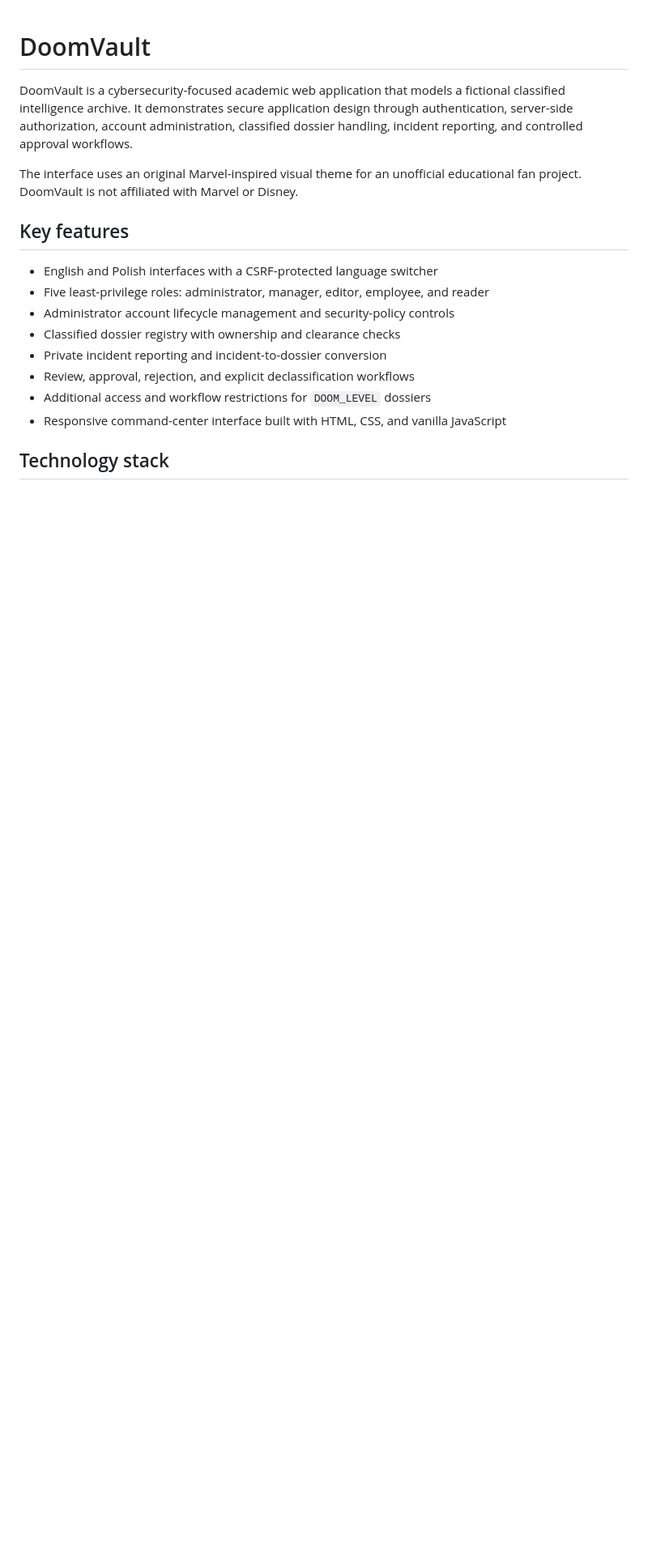
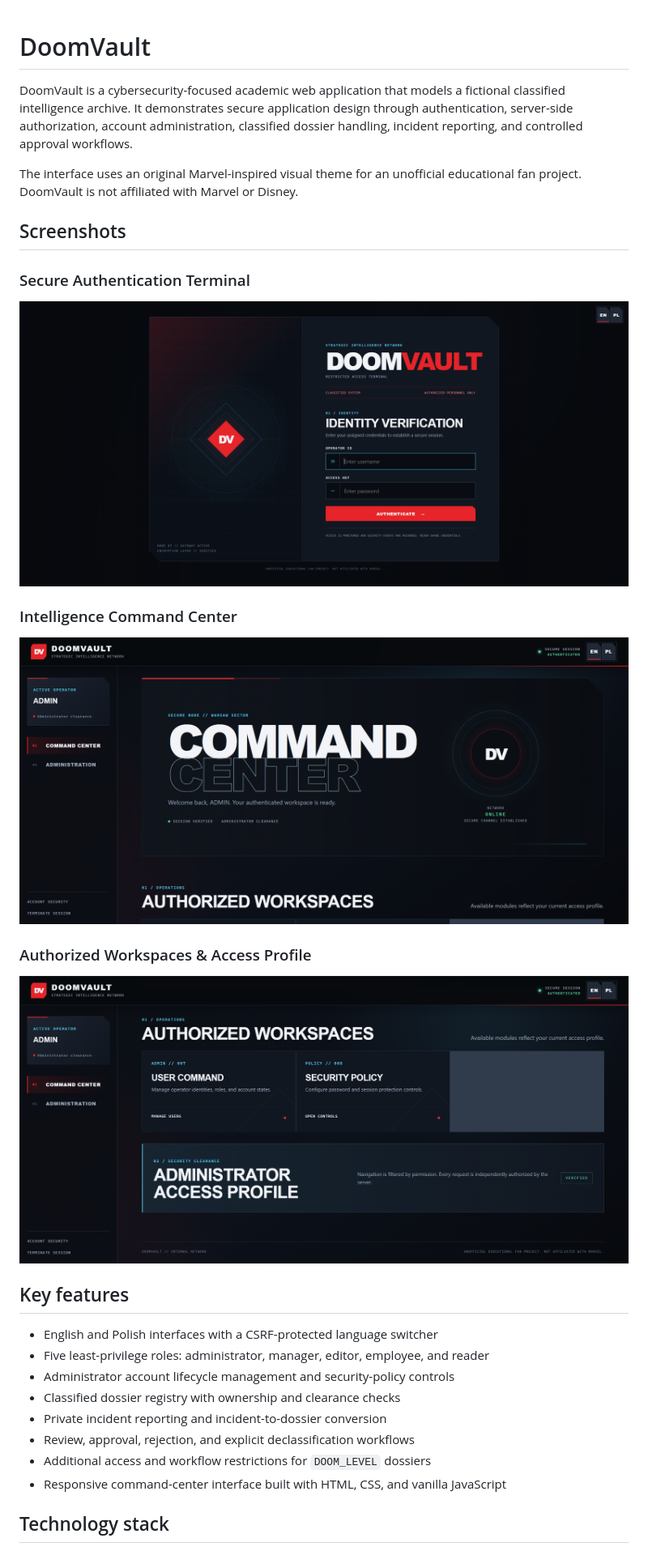
Before and after one commit to Jay-S99/CyberSec_Lab, a Markdown page: README.md, the part around the change. Shown: that part at 81% size. Drawn GitHub-style; pictures changed too: docs/screenshots/authorized-workspaces.png (added), docs/screenshots/command-center.png (added), docs/screenshots/login.png (added); blank space fills up the shorter version.

Commit message:
docs(readme): Dodano zrzuty ekranu aplikacji do dokumentacji

```diff
--- a/README.md
+++ b/README.md
@@ -8,6 +8,20 @@ approval workflows.
 
 The interface uses an original Marvel-inspired visual theme for an unofficial
 educational fan project. DoomVault is not affiliated with Marvel or Disney.
+
+## Screenshots
+
+### Secure Authentication Terminal
+
+![DoomVault secure authentication terminal](docs/screenshots/login.png)
+
+### Intelligence Command Center
+
+![DoomVault administrator command center](docs/screenshots/command-center.png)
+
+### Authorized Workspaces & Access Profile
+
+![DoomVault authorized workspaces and administrator access profile](docs/screenshots/authorized-workspaces.png)
 
 ## Key features
 
```
